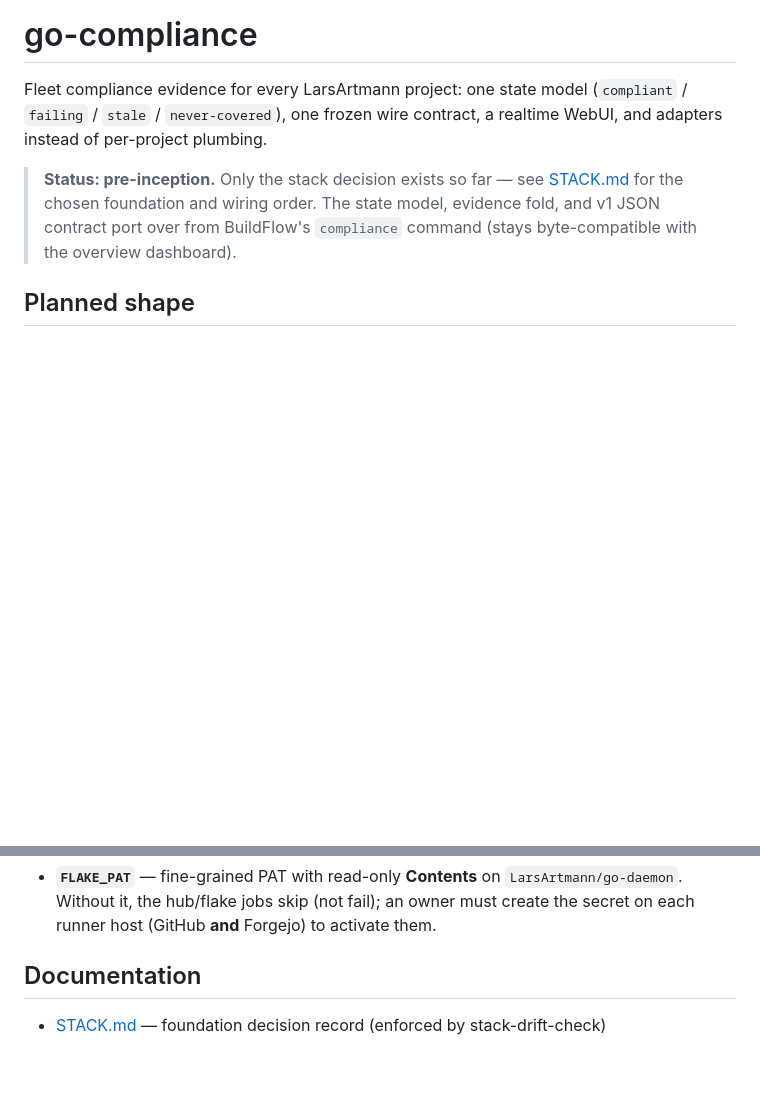
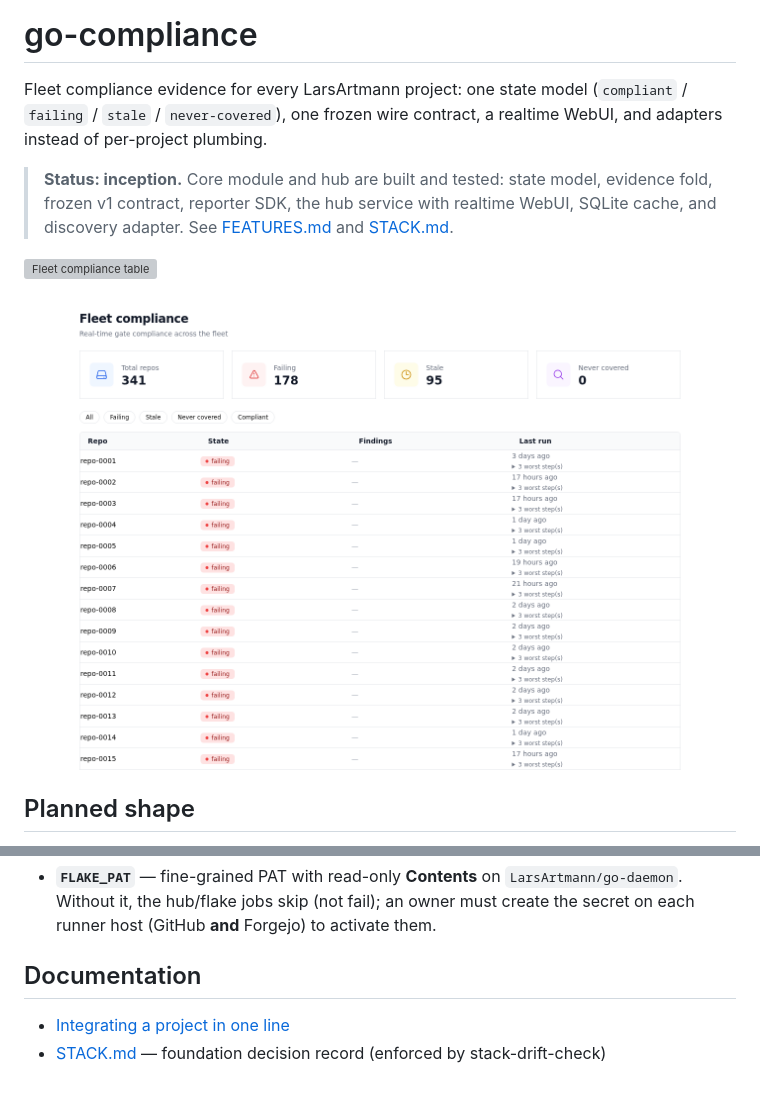
Before and after one commit to LarsArtmann/go-compliance, a Markdown page: README.md, 2 parts joined by grey strips. Drawn GitHub-style; pictures changed too: docs/assets/dashboard.png (added); blank space fills up the shorter version; grey boxes are pictures that could not be loaded.

Commit message:
chore: auto-commit 3 changed file(s) (heuristic)
README.md
docs/assets/
flake.nix

Daemon: true

```diff
--- a/README.md
+++ b/README.md
@@ -4,10 +4,14 @@ Fleet compliance evidence for every LarsArtmann project: one state model
 (`compliant` / `failing` / `stale` / `never-covered`), one frozen wire
 contract, a realtime WebUI, and adapters instead of per-project plumbing.
 
-> **Status: pre-inception.** Only the stack decision exists so far — see
-> [STACK.md](STACK.md) for the chosen foundation and wiring order. The state
-> model, evidence fold, and v1 JSON contract port over from BuildFlow's
-> `compliance` command (stays byte-compatible with the overview dashboard).
+> **Status: inception.** Core module and hub are built and tested: state
+> model, evidence fold, frozen v1 contract, reporter SDK, the hub service
+> with realtime WebUI, SQLite cache, and discovery adapter. See
+> [FEATURES.md](FEATURES.md) and [STACK.md](STACK.md).
+
+![Fleet compliance table](docs/assets/terminal-table.svg)
+
+![Realtime fleet dashboard](docs/assets/dashboard.png)
 
 ## Planned shape
 
@@ -65,5 +69,6 @@ The hub module and the flake build need one private dependency
 
 ## Documentation
 
+- [Integrating a project in one line](docs/guides/integrate.md)
 - [STACK.md](STACK.md) — foundation decision record (enforced by
   stack-drift-check)
```
Also changed, not shown: 2 other files.
